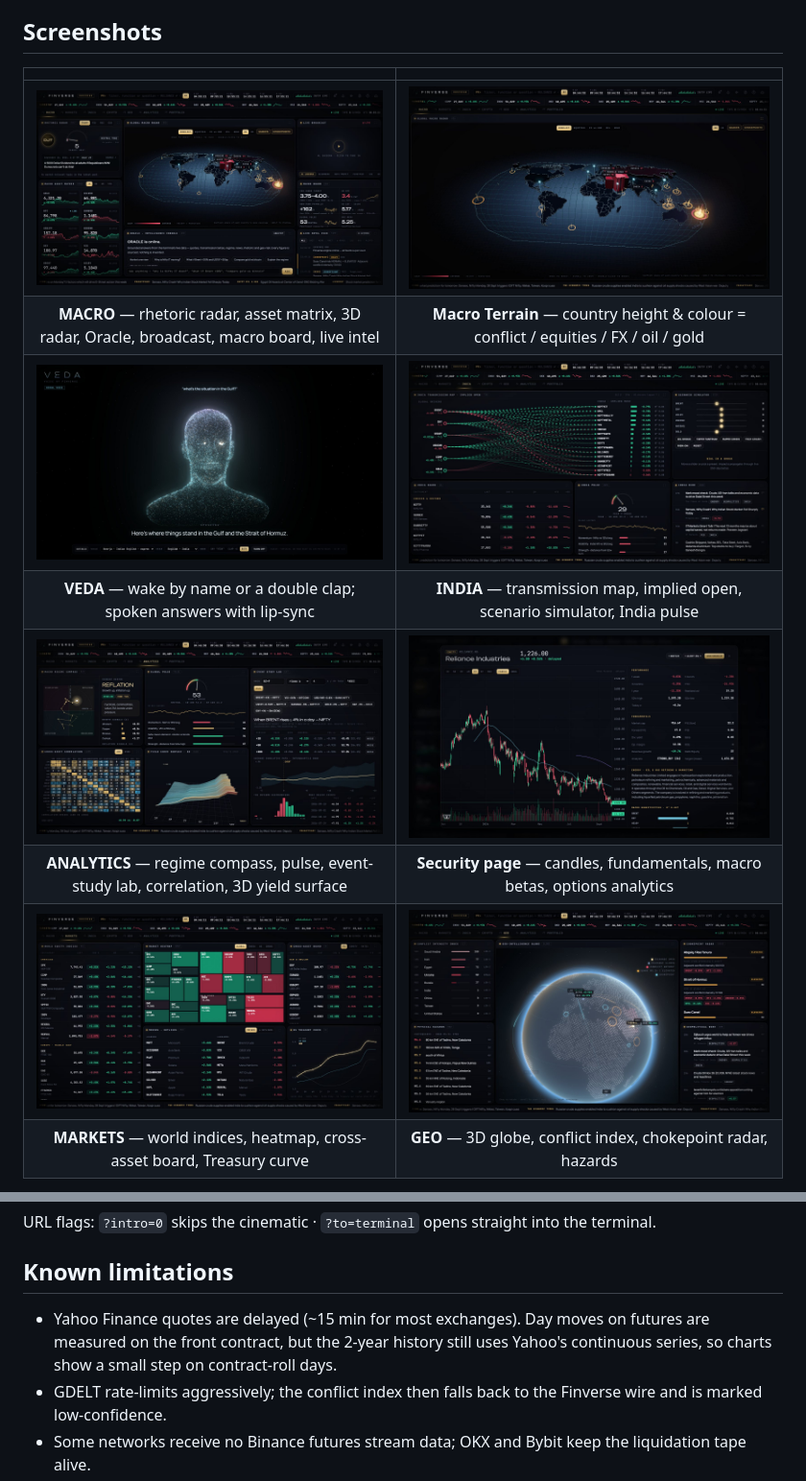
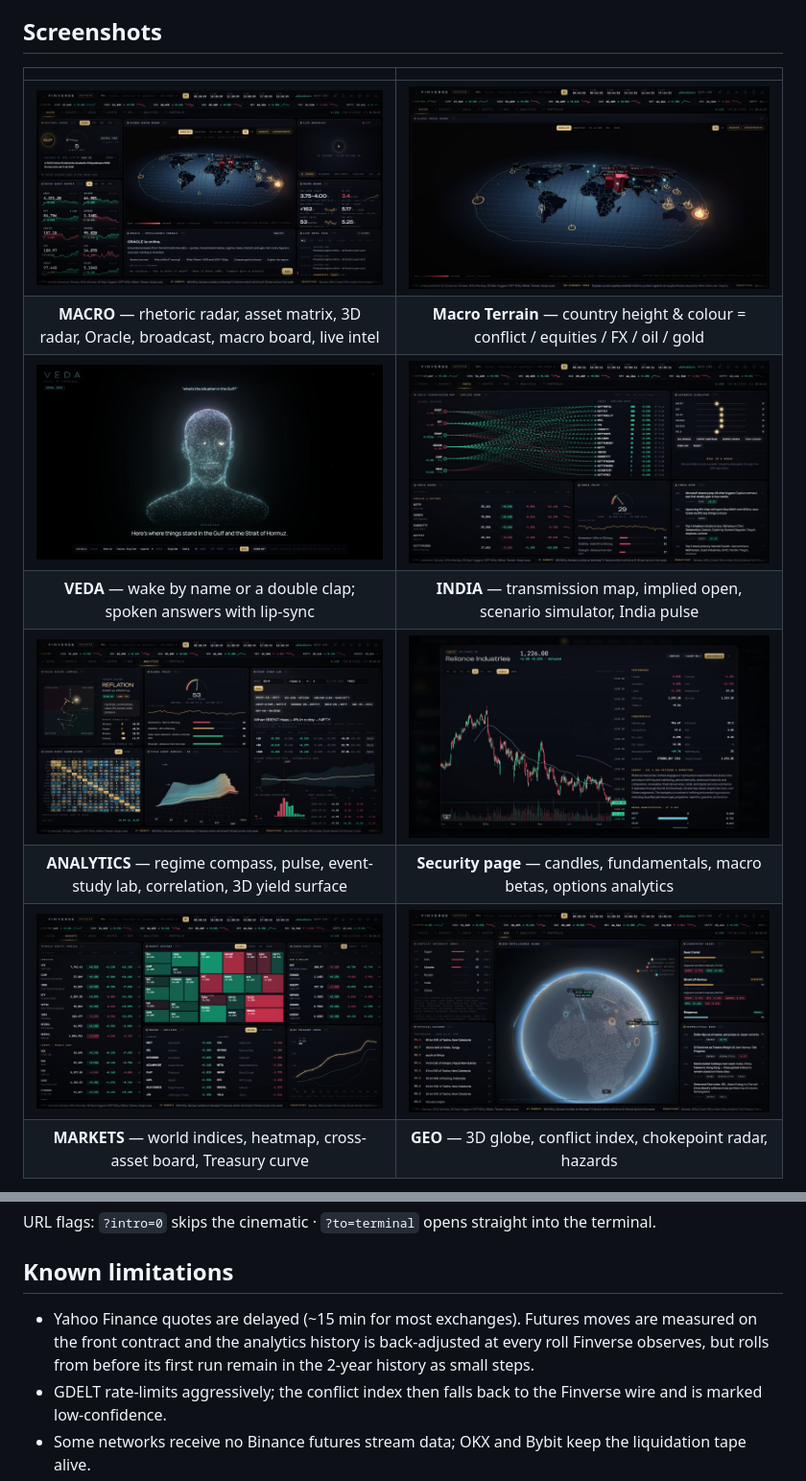
Before and after one commit to kanikakataria75-ship-it/finverse-macro-terminal, a Markdown page: README.md, 2 parts joined by grey strips. Shown: that part at 96% size. Drawn GitHub-style; pictures changed too: docs/screenshots/terminal-analytics.jpg, docs/screenshots/terminal-geo.jpg, docs/screenshots/terminal-india.jpg.

```diff
--- a/README.md
+++ b/README.md
@@ -197,7 +197,7 @@ URL flags: `?intro=0` skips the cinematic · `?to=terminal` opens straight into
 
 ## Known limitations
 
-- Yahoo Finance quotes are delayed (~15 min for most exchanges). Day moves on futures are measured on the front contract, but the 2-year history still uses Yahoo's continuous series, so charts show a small step on contract-roll days.
+- Yahoo Finance quotes are delayed (~15 min for most exchanges). Futures moves are measured on the front contract and the analytics history is back-adjusted at every roll Finverse observes, but rolls from before its first run remain in the 2-year history as small steps.
 - GDELT rate-limits aggressively; the conflict index then falls back to the Finverse wire and is marked low-confidence.
 - Some networks receive no Binance futures stream data; OKX and Bybit keep the liquidation tape alive.
 - Market sessions model regular hours only (exchange holidays are not yet modelled).
```
Also changed, not shown: CHANGELOG.md (+1 -0 lines), docs/screenshots/terminal-crypto.jpg (added), 1 other file.
